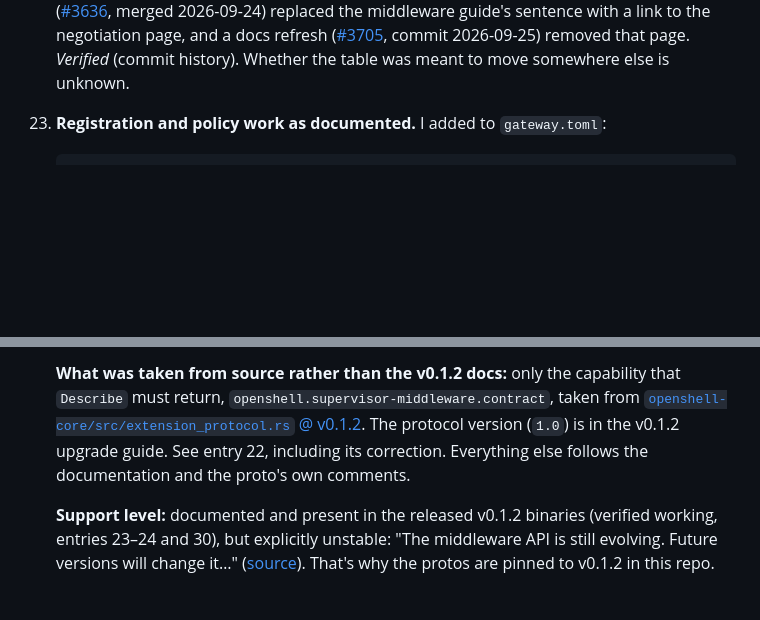
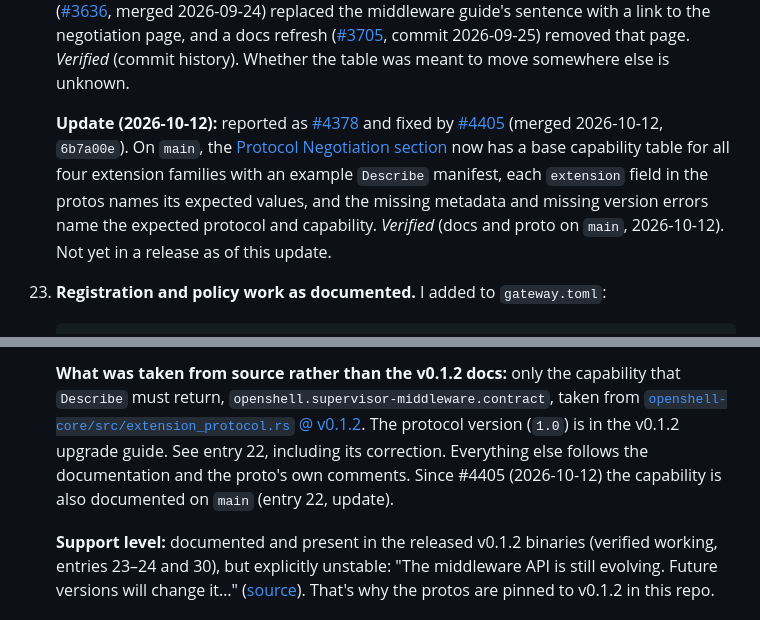
Before and after one commit to SoniaMehta14/paved-gate, a Markdown page: docs/openshell/FRICTION_LOG.md, 2 parts joined by grey strips. Rendered like a GitHub page; blank space fills up the shorter version.

Commit message:
OpenShell docs: note that #4405 fixed the negotiation docs gap (#4378)
Friction log entry 22 gets a dated update (base capability table,
proto comments and clearer negotiation errors on main since #4405,
verified on main 2026-10-12); entry 33 points to it. FEEDBACK.md marks
#4378 as fixed.

Co-Authored-By: Claude Opus 5.5 <noreply@anthropic.com>

````diff
--- a/docs/openshell/FRICTION_LOG.md
+++ b/docs/openshell/FRICTION_LOG.md
@@ -213,6 +213,14 @@ committed). It denies any request body containing a marker string.
     sentence with a link to the negotiation page, and a docs refresh
     ([#3705](https://github.com/NVIDIA/OpenShell/pull/3705), commit 2026-09-25) removed that page. *Verified* (commit
     history). Whether the table was meant to move somewhere else is unknown.
+
+    **Update (2026-10-12):** reported as [#4378](https://github.com/NVIDIA/OpenShell/issues/4378) and fixed by
+    [#4405](https://github.com/NVIDIA/OpenShell/pull/4405) (merged 2026-10-12, `6b7a00e`). On `main`, the
+    [Protocol Negotiation section](https://github.com/NVIDIA/OpenShell/blob/main/docs/extensibility/overview.mdx)
+    now has a base capability table for all four extension families with an example `Describe` manifest, each
+    `extension` field in the protos names its expected values, and the missing metadata and missing version errors
+    name the expected protocol and capability. *Verified* (docs and proto on `main`, 2026-10-12). Not yet in a
+    release as of this update.
 23. **Registration and policy work as documented.** I added to `gateway.toml`:
     ```toml
     [[openshell.supervisor.middleware]]
@@ -326,7 +334,8 @@ committed). It denies any request body containing a marker string.
     `openshell.supervisor-middleware.contract`, taken from
     [`openshell-core/src/extension_protocol.rs` @ v0.1.2](https://github.com/NVIDIA/OpenShell/blob/v0.1.2/crates/openshell-core/src/extension_protocol.rs).
     The protocol version (`1.0`) is in the v0.1.2 upgrade guide. See entry 22, including its correction. Everything
-    else follows the documentation and the proto's own comments.
+    else follows the documentation and the proto's own comments. Since #4405 (2026-10-12) the capability is also
+    documented on `main` (entry 22, update).
 
     **Support level:** documented and present in the released v0.1.2 binaries (verified working, entries 23–24 and
     30), but explicitly unstable: "The middleware API is still evolving. Future versions will change it…"
````
Also changed, not shown: docs/openshell/FEEDBACK.md (+4 -1 lines).
